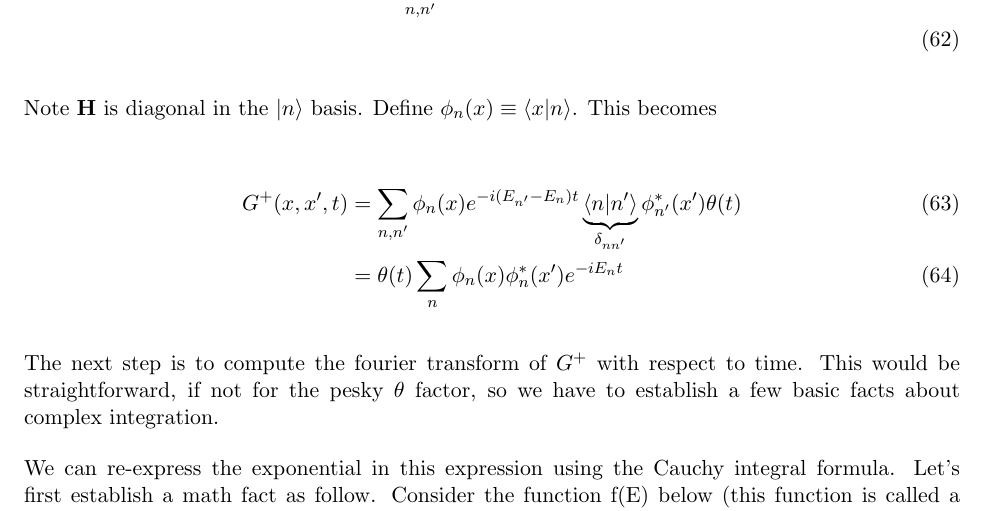
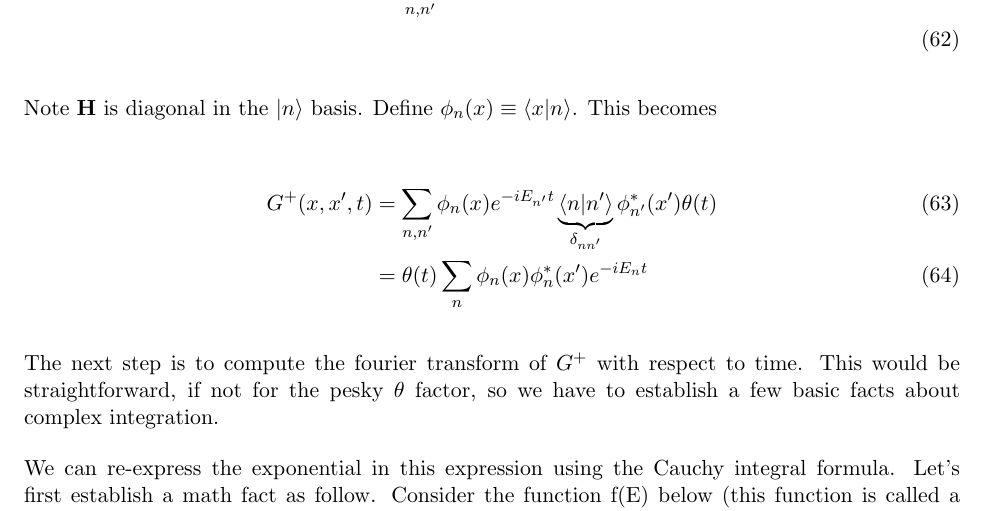
Before and after one commit to tranphysics/math-physics, a LaTeX document (qft_gifted_amateur_soln.tex): part of page 9 of 12, cut so that both start at the same text. Compiled offline with pdfLaTeX.

Commit message:
Add files via upload

```diff
--- a/qft_gifted_amateur_soln.tex
+++ b/qft_gifted_amateur_soln.tex
@@ -372,7 +372,7 @@ G^{+} (x, x', t)& = \sum_{n, n'} \braket{x | n} \bra{n}e^{-i \mathbf{H}t} \ket{n
 Note $\mathbf{H}$ is diagonal in the $\ket{n}$ basis.  Define $\phi_n(x) \equiv \braket{x | n}$.  This becomes
 
 \begin{align}
-G^{+} (x, x', t)& = \sum_{n, n'} \phi_n(x) e^{-i (E_{n'}- E_n) t} \underbrace{\braket{n | n'}}_{\delta_{n n'}} \phi_{n'}^*(x') \theta(t) \\
+G^{+} (x, x', t)& = \sum_{n, n'} \phi_n(x) e^{-i E_{n'} t} \underbrace{\braket{n | n'}}_{\delta_{n n'}} \phi_{n'}^*(x') \theta(t) \\
 &=\theta(t) \sum_n \phi_n(x) \phi_n^*(x') e^{- i E_n t}
 \end{align}
 
```
Also changed, not shown: qft_gifted_amateur_soln.pdf.
